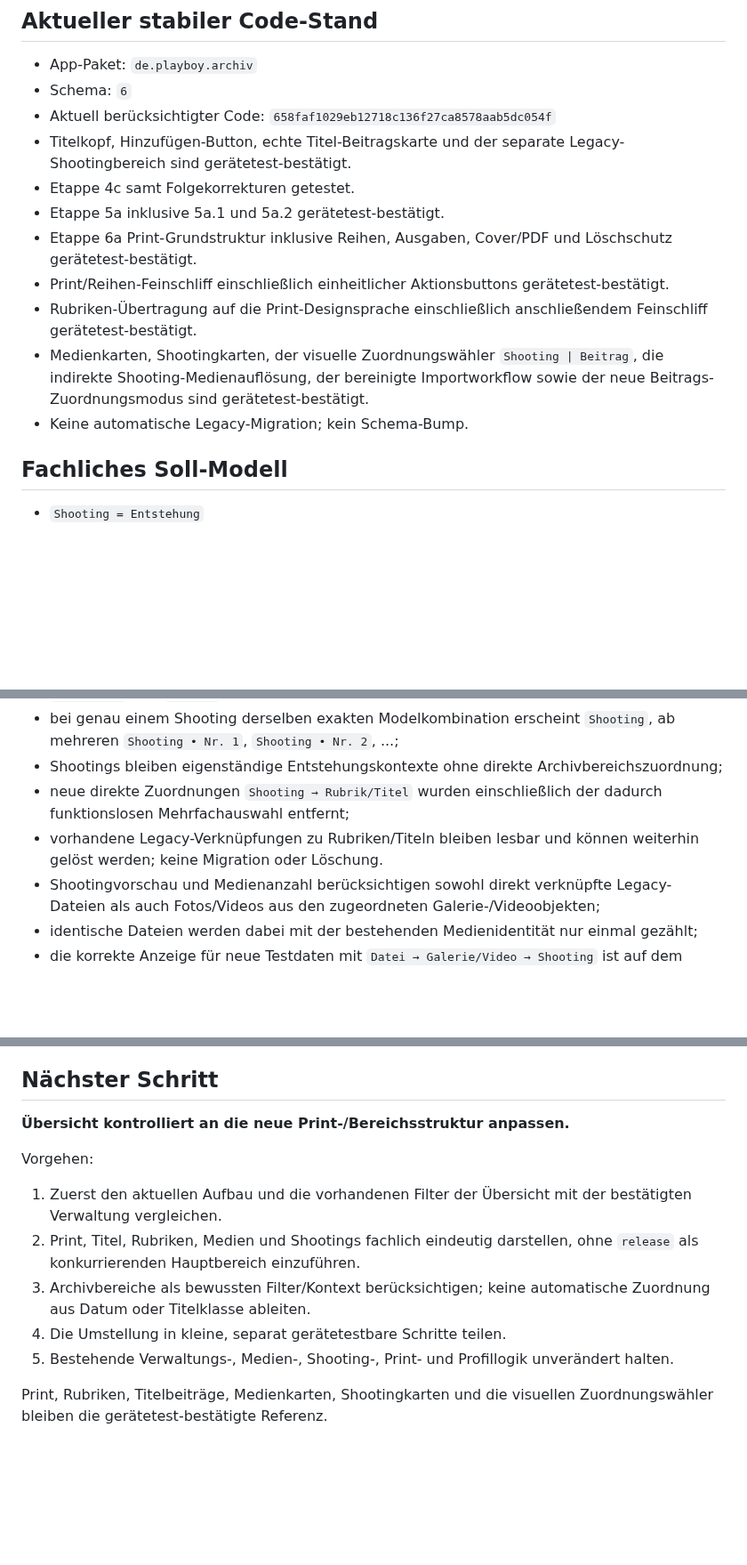
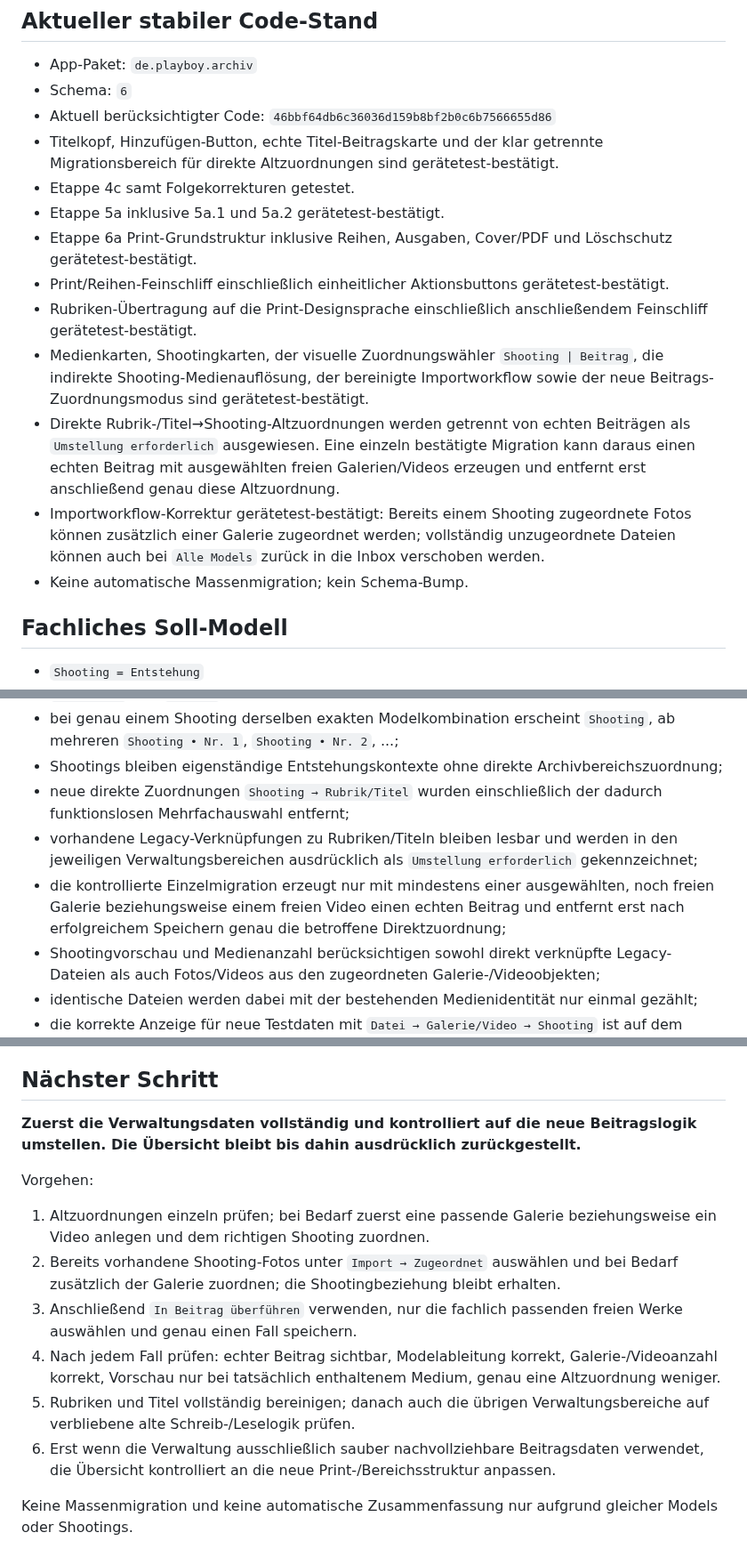
Before and after one commit to HotSpot2000-hub/playboy-archiv-android, a Markdown page: STATUS.md, 3 parts joined by grey strips. Shown at 89% size. Drawn GitHub-style; blank space fills up the shorter version.

```diff
--- a/STATUS.md
+++ b/STATUS.md
@@ -18,15 +18,17 @@ Referenz-Commit: `658faf1029eb12718c136f27ca8578aab5dc054f`
 
 - App-Paket: `de.playboy.archiv`
 - Schema: `6`
-- Aktuell berücksichtigter Code: `658faf1029eb12718c136f27ca8578aab5dc054f`
-- Titelkopf, Hinzufügen-Button, echte Titel-Beitragskarte und der separate Legacy-Shootingbereich sind gerätetest-bestätigt.
+- Aktuell berücksichtigter Code: `46bbf64db6c36036d159b8bf2b0c6b7566655d86`
+- Titelkopf, Hinzufügen-Button, echte Titel-Beitragskarte und der klar getrennte Migrationsbereich für direkte Altzuordnungen sind gerätetest-bestätigt.
 - Etappe 4c samt Folgekorrekturen getestet.
 - Etappe 5a inklusive 5a.1 und 5a.2 gerätetest-bestätigt.
 - Etappe 6a Print-Grundstruktur inklusive Reihen, Ausgaben, Cover/PDF und Löschschutz gerätetest-bestätigt.
 - Print/Reihen-Feinschliff einschließlich einheitlicher Aktionsbuttons gerätetest-bestätigt.
 - Rubriken-Übertragung auf die Print-Designsprache einschließlich anschließendem Feinschliff gerätetest-bestätigt.
 - Medienkarten, Shootingkarten, der visuelle Zuordnungswähler `Shooting | Beitrag`, die indirekte Shooting-Medienauflösung, der bereinigte Importworkflow sowie der neue Beitrags-Zuordnungsmodus sind gerätetest-bestätigt.
-- Keine automatische Legacy-Migration; kein Schema-Bump.
+- Direkte Rubrik-/Titel→Shooting-Altzuordnungen werden getrennt von echten Beiträgen als `Umstellung erforderlich` ausgewiesen. Eine einzeln bestätigte Migration kann daraus einen echten Beitrag mit ausgewählten freien Galerien/Videos erzeugen und entfernt erst anschließend genau diese Altzuordnung.
+- Importworkflow-Korrektur gerätetest-bestätigt: Bereits einem Shooting zugeordnete Fotos können zusätzlich einer Galerie zugeordnet werden; vollständig unzugeordnete Dateien können auch bei `Alle Models` zurück in die Inbox verschoben werden.
+- Keine automatische Massenmigration; kein Schema-Bump.
 
 ## Fachliches Soll-Modell
 
@@ -62,7 +64,8 @@ Aktueller gerätetest-bestätigter Verwaltungsstand:
 - bei genau einem Shooting derselben exakten Modelkombination erscheint `Shooting`, ab mehreren `Shooting • Nr. 1`, `Shooting • Nr. 2`, ...;
 - Shootings bleiben eigenständige Entstehungskontexte ohne direkte Archivbereichszuordnung;
 - neue direkte Zuordnungen `Shooting → Rubrik/Titel` wurden einschließlich der dadurch funktionslosen Mehrfachauswahl entfernt;
-- vorhandene Legacy-Verknüpfungen zu Rubriken/Titeln bleiben lesbar und können weiterhin gelöst werden; keine Migration oder Löschung.
+- vorhandene Legacy-Verknüpfungen zu Rubriken/Titeln bleiben lesbar und werden in den jeweiligen Verwaltungsbereichen ausdrücklich als `Umstellung erforderlich` gekennzeichnet;
+- die kontrollierte Einzelmigration erzeugt nur mit mindestens einer ausgewählten, noch freien Galerie beziehungsweise einem freien Video einen echten Beitrag und entfernt erst nach erfolgreichem Speichern genau die betroffene Direktzuordnung;
 - Shootingvorschau und Medienanzahl berücksichtigen sowohl direkt verknüpfte Legacy-Dateien als auch Fotos/Videos aus den zugeordneten Galerie-/Videoobjekten;
 - identische Dateien werden dabei mit der bestehenden Medienidentität nur einmal gezählt;
 - die korrekte Anzeige für neue Testdaten mit `Datei → Galerie/Video → Shooting` ist auf dem Android-Gerät bestätigt.
@@ -311,13 +328,14 @@ Nicht ohne neuen ausdrücklichen Plan wieder einführen:
 
 ## Nächster Schritt
 
-**Übersicht kontrolliert an die neue Print-/Bereichsstruktur anpassen.**
+**Zuerst die Verwaltungsdaten vollständig und kontrolliert auf die neue Beitragslogik umstellen. Die Übersicht bleibt bis dahin ausdrücklich zurückgestellt.**
 
 Vorgehen:
-1. Zuerst den aktuellen Aufbau und die vorhandenen Filter der Übersicht mit der bestätigten Verwaltung vergleichen.
-2. Print, Titel, Rubriken, Medien und Shootings fachlich eindeutig darstellen, ohne `release` als konkurrierenden Hauptbereich einzuführen.
-3. Archivbereiche als bewussten Filter/Kontext berücksichtigen; keine automatische Zuordnung aus Datum oder Titelklasse ableiten.
-4. Die Umstellung in kleine, separat gerätetestbare Schritte teilen.
-5. Bestehende Verwaltungs-, Medien-, Shooting-, Print- und Profillogik unverändert halten.
+1. Altzuordnungen einzeln prüfen; bei Bedarf zuerst eine passende Galerie beziehungsweise ein Video anlegen und dem richtigen Shooting zuordnen.
+2. Bereits vorhandene Shooting-Fotos unter `Import → Zugeordnet` auswählen und bei Bedarf zusätzlich der Galerie zuordnen; die Shootingbeziehung bleibt erhalten.
+3. Anschließend `In Beitrag überführen` verwenden, nur die fachlich passenden freien Werke auswählen und genau einen Fall speichern.
+4. Nach jedem Fall prüfen: echter Beitrag sichtbar, Modelableitung korrekt, Galerie-/Videoanzahl korrekt, Vorschau nur bei tatsächlich enthaltenem Medium, genau eine Altzuordnung weniger.
+5. Rubriken und Titel vollständig bereinigen; danach auch die übrigen Verwaltungsbereiche auf verbliebene alte Schreib-/Leselogik prüfen.
+6. Erst wenn die Verwaltung ausschließlich sauber nachvollziehbare Beitragsdaten verwendet, die Übersicht kontrolliert an die neue Print-/Bereichsstruktur anpassen.
 
-Print, Rubriken, Titelbeiträge, Medienkarten, Shootingkarten und die visuellen Zuordnungswähler bleiben die gerätetest-bestätigte Referenz.
+Keine Massenmigration und keine automatische Zusammenfassung nur aufgrund gleicher Models oder Shootings.
```
Also changed, not shown: other parts of STATUS.md (+21 -7 lines).
